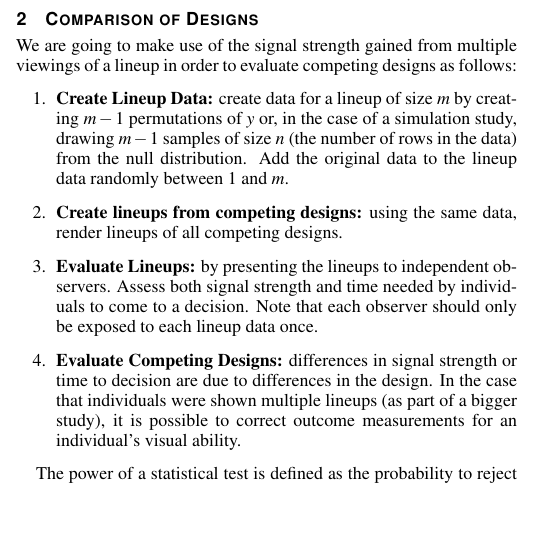
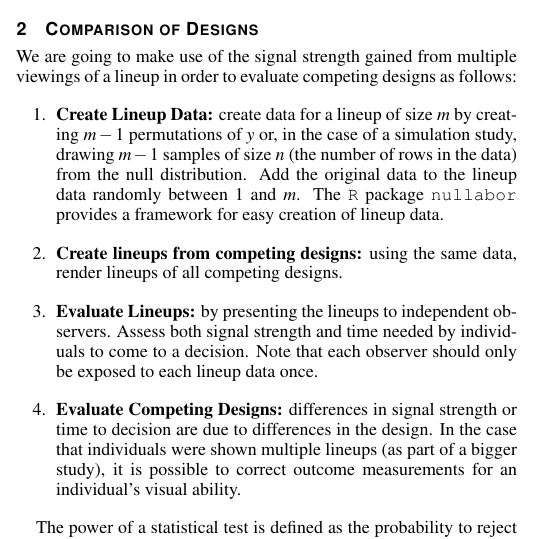
Before and after one commit to heike/comparing-designs, a LaTeX document (comparison.tex, which reads intro.tex): part of one column of page 2 of 8, cut so that both start at the same text, the shorter picture padded with empty space. Compiled offline with pdfLaTeX.

Commit message:
smallish change

```diff
--- a/intro.tex
+++ b/intro.tex
@@ -141,7 +141,7 @@ The power of lineups is used in the work presented here to evaluate the effectiv
 \section{Comparison of Designs}\label{designs}
 We are going to make use of the signal strength gained from multiple viewings of a lineup in order to evaluate competing designs as follows:
 \begin{enumerate}
-\item{{\bf Create Lineup Data:} create data for a lineup of size $m$ by  creating  $m-1$ permutations of $y$ or, in the case of a simulation study, drawing $m-1$ samples of size $n$ (the number of rows in the data) from the null distribution. Add the original data to the lineup data randomly between 1 and $m$. }
+\item{{\bf Create Lineup Data:} create data for a lineup of size $m$ by  creating  $m-1$ permutations of $y$ or, in the case of a simulation study, drawing $m-1$ samples of size $n$ (the number of rows in the data) from the null distribution. Add the original data to the lineup data randomly between 1 and $m$. The {\tt R} package {\tt nullabor} provides a framework for easy creation of lineup data. }
 \item{{\bf Create lineups from competing designs:} using the same data, render lineups of all competing designs. }
 \item{{\bf Evaluate Lineups:} by presenting the lineups to independent observers. Assess both signal strength and time needed by individuals to come to a decision. Note that each observer should only be exposed to each lineup data once.}
 \item{{\bf Evaluate Competing Designs:} differences in signal strength or time to decision are due to differences in the design. In the case that individuals were shown multiple lineups (as part of a bigger study), it is possible to correct outcome measurements for an individual's visual ability. }
```
